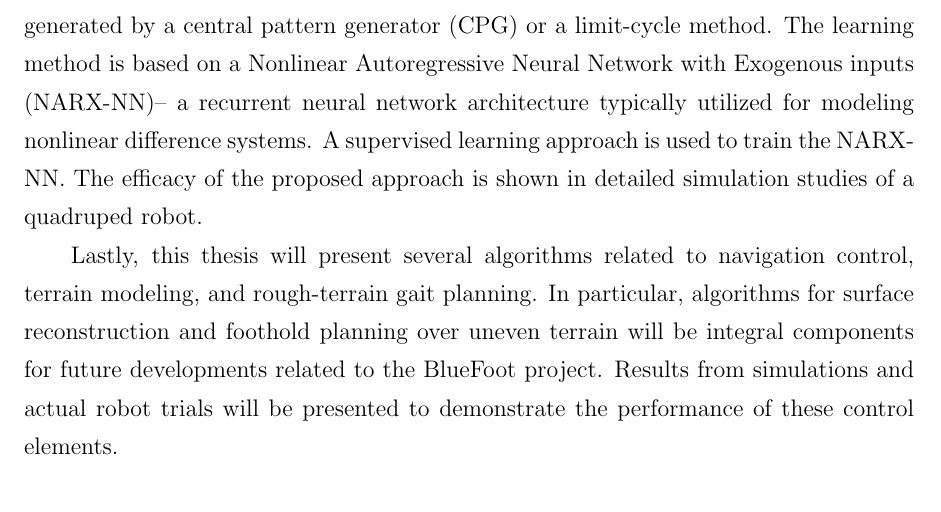
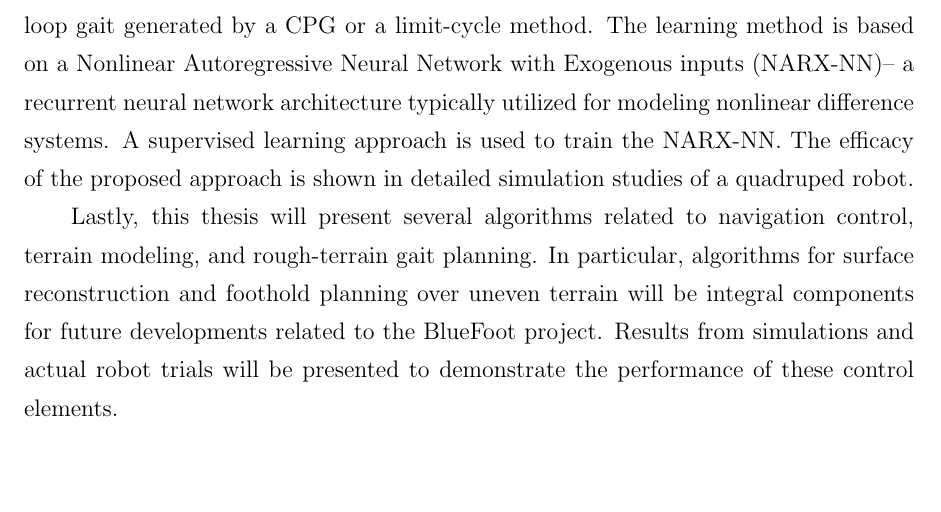
Before and after one commit to bcairl01/Masters-Thesis, a LaTeX thesis (thesisskel.tex, which reads abstract.tex): part of page 5 of 12, cut so that both start at the same text. Compiled offline with pdfLaTeX; a LaTeX package or settings file that is missing is left out.

Commit message:
leaving life

```diff
--- a/abstract.tex
+++ b/abstract.tex
@@ -2,7 +2,7 @@
 
 	This thesis presents the development and control of a small-scale quadruped robot platform with 16 actuated degrees-of-freedom, named ``BlueFoot." The BlueFoot platform has been developed for the purpose of studying multi-terrain navigation and gait control in concert with full-body actuation, which may be used for reorienting payloads (e.g., laser distance sensor and vision-sensor peripherals). This thesis will detail the design of the BlueFoot platform and its hardware sub-systems; an in-depth analysis of the system's kinematic model and robot dynamics; core Central-Pattern Generator (CPG) based gaiting algorithms introducing reflexive, feedback-driven mechanisms; and a unique foot placement and Zero-Moment Point (ZMP) posture controller based on a virtual force model and a posture feedback loop utilizing inertial measurements. %Lastly, this paper will include results from an object tracking task performed by the BlueFoot platform which utilizes a full-body actuation controller to track a moving target object through a combination of body pitch and roll adjustments, and omni-directional gaiting.
 
-	This thesis offers a method for disturbance rejection and constant orientation of the trunk of a multi-legged (here a quadruped) robot. This is significant when payloads (such as cameras, optical systems, armaments) are carried by the robot.  The trunk is stabilized by the utilization of an on-line learning method to actively correct the open-loop gait generated by a central pattern generator (CPG) or a limit-cycle method. The learning method is based on a Nonlinear Autoregressive Neural Network with Exogenous inputs (NARX-NN)-- a recurrent neural network architecture typically utilized for modeling nonlinear difference systems. A supervised learning approach is used to train the NARX-NN.
+	This thesis offers a method for disturbance rejection and constant orientation of the trunk of a multi-legged (here a quadruped) robot. This is significant when payloads (such as cameras, optical systems, armaments) are carried by the robot.  The trunk is stabilized by the utilization of an on-line learning method to actively correct the open-loop gait generated by a CPG or a limit-cycle method. The learning method is based on a Nonlinear Autoregressive Neural Network with Exogenous inputs (NARX-NN)-- a recurrent neural network architecture typically utilized for modeling nonlinear difference systems. A supervised learning approach is used to train the NARX-NN.
 	%The input to the neural network includes states of the robot legs, trunk attitude and attitude rates, and feet contact forces. The neural network is used to generate the total torque imparted on the robot. This approach allows on-line learning of the internal forces and disturbances due to various effects to be estimated/learned with the neural network for implementation in an inverse dynamics/computed torque controller. The controller is utilized to achieve a stable trunk (\IE a constant orientation of the trunk).
 	The efficacy of the proposed approach is shown in detailed simulation studies of a quadruped robot.
 
```
Also changed, not shown: ch6_navigation.tex (+1 -1 lines), 3 other files.
